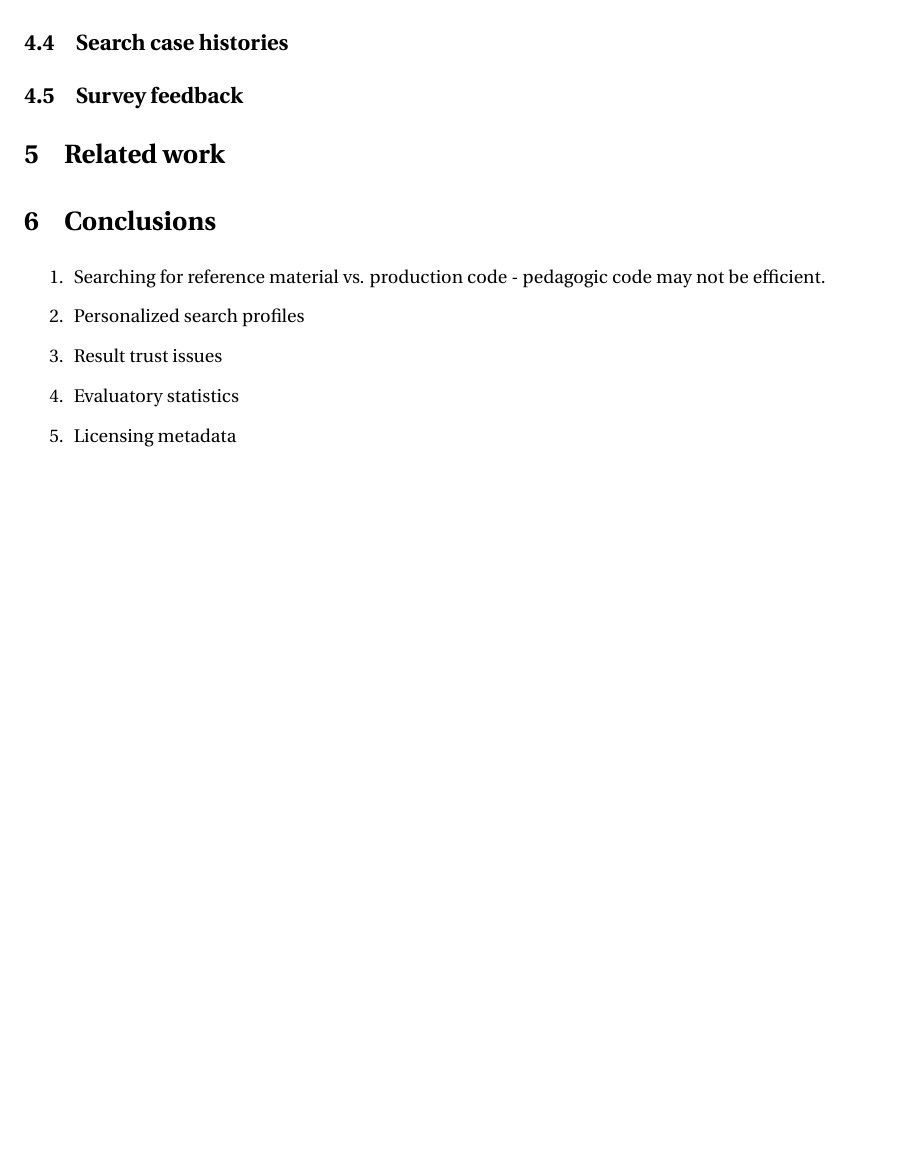
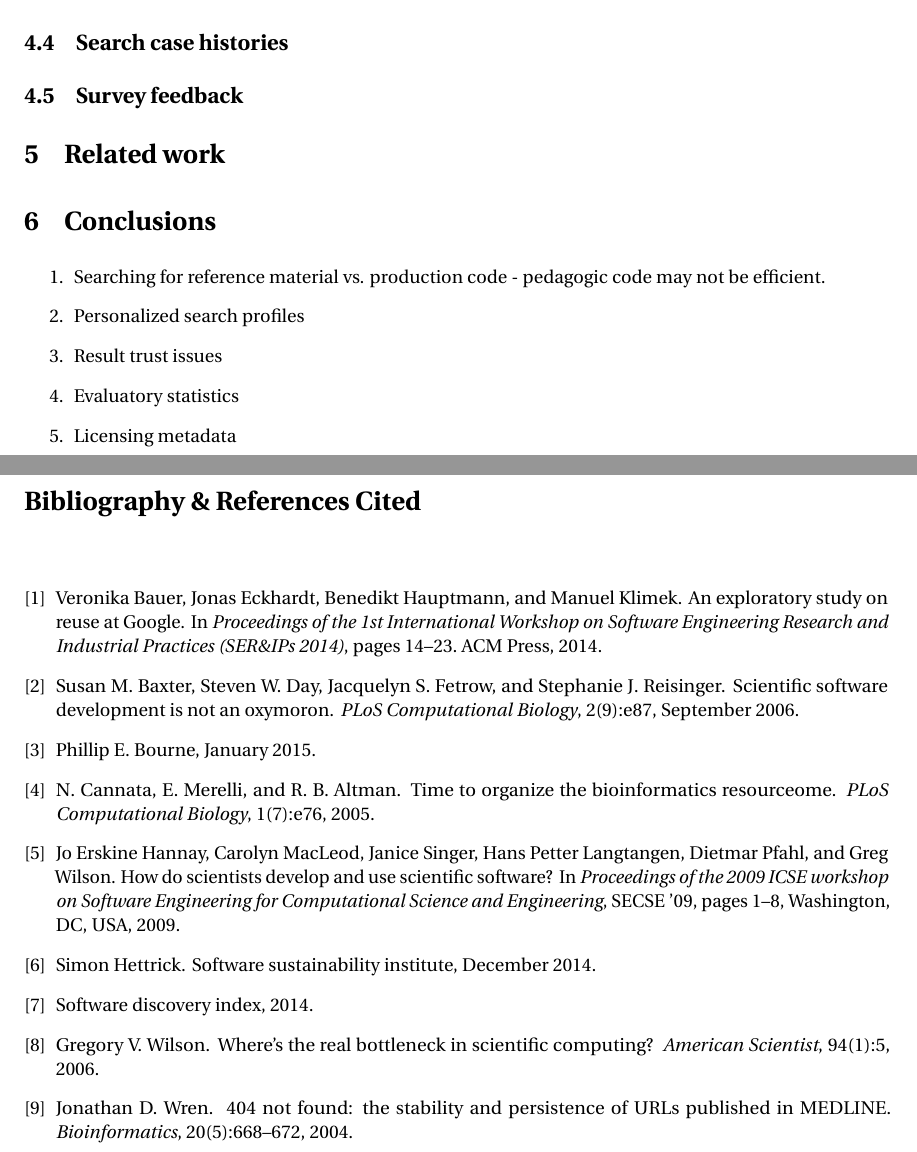
Before and after one commit to casics/project-docs, a LaTeX document (whitepaper.tex): part of page 5 of 5 before the commit and two parts of pages 5 and 6 of 6 after it, the two joined at a grey line, cut so that both start at the same text, the shorter picture padded with empty space. Compiled offline with pdfLaTeX.

Commit message:
Added bibliography.

```diff
--- a/whitepaper.tex
+++ b/whitepaper.tex
@@ -115,4 +115,11 @@ Implementation: source code (62\%), language (57\%), developer name (43\%)
 \item Licensing metadata
 \end{enumerate}
 
+\clearpage
+\section*{Bibliography \& References Cited}
+\renewcommand{\refname}{}               % Remove the word "References".
+\vspace*{-2ex}
+\bibliographystyle{plain}
+\bibliography{mike-casics-library}
+
 \end{document}
```
Also changed, not shown: whitepaper.tex (2 more changed lines).
